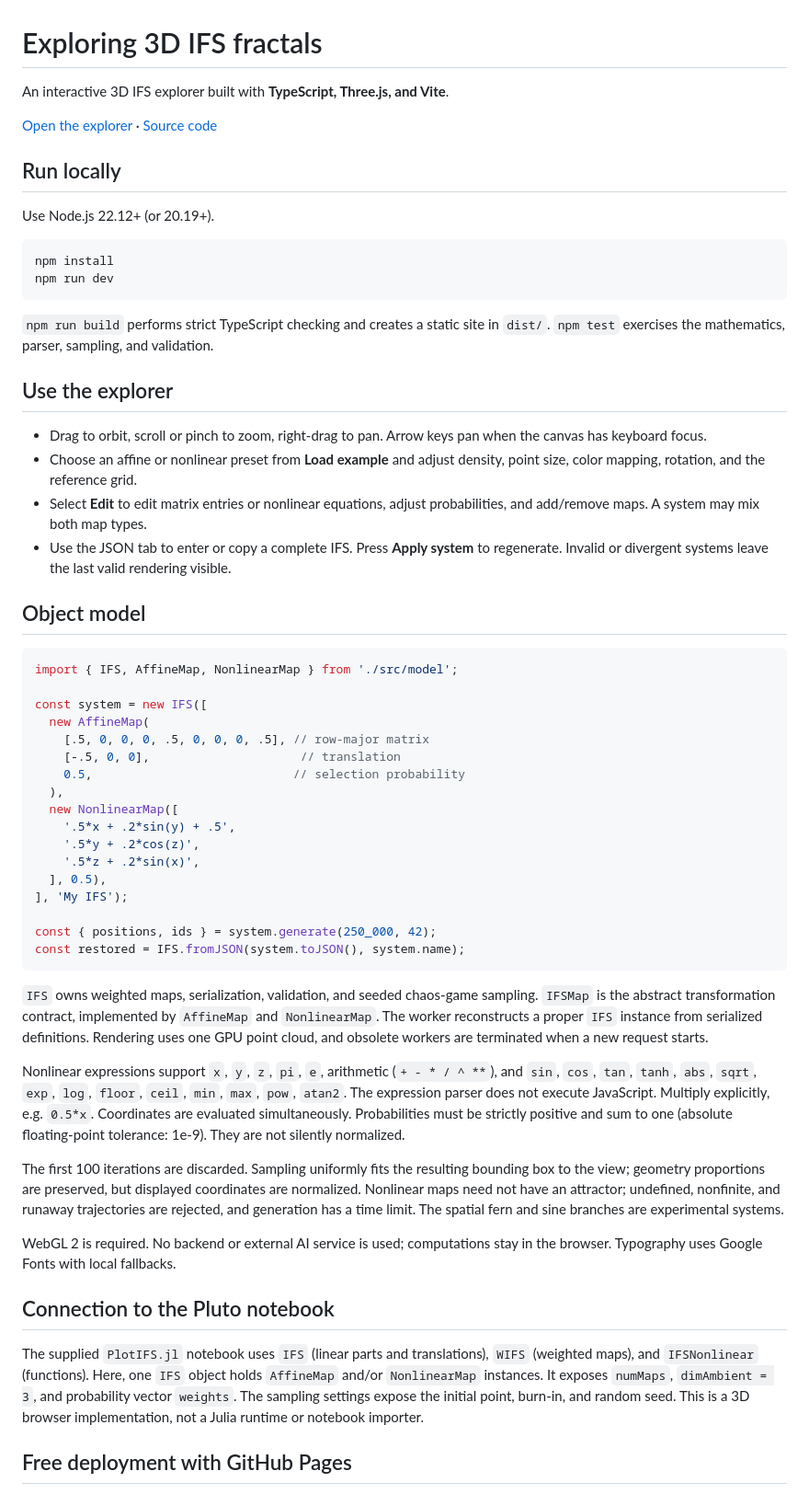
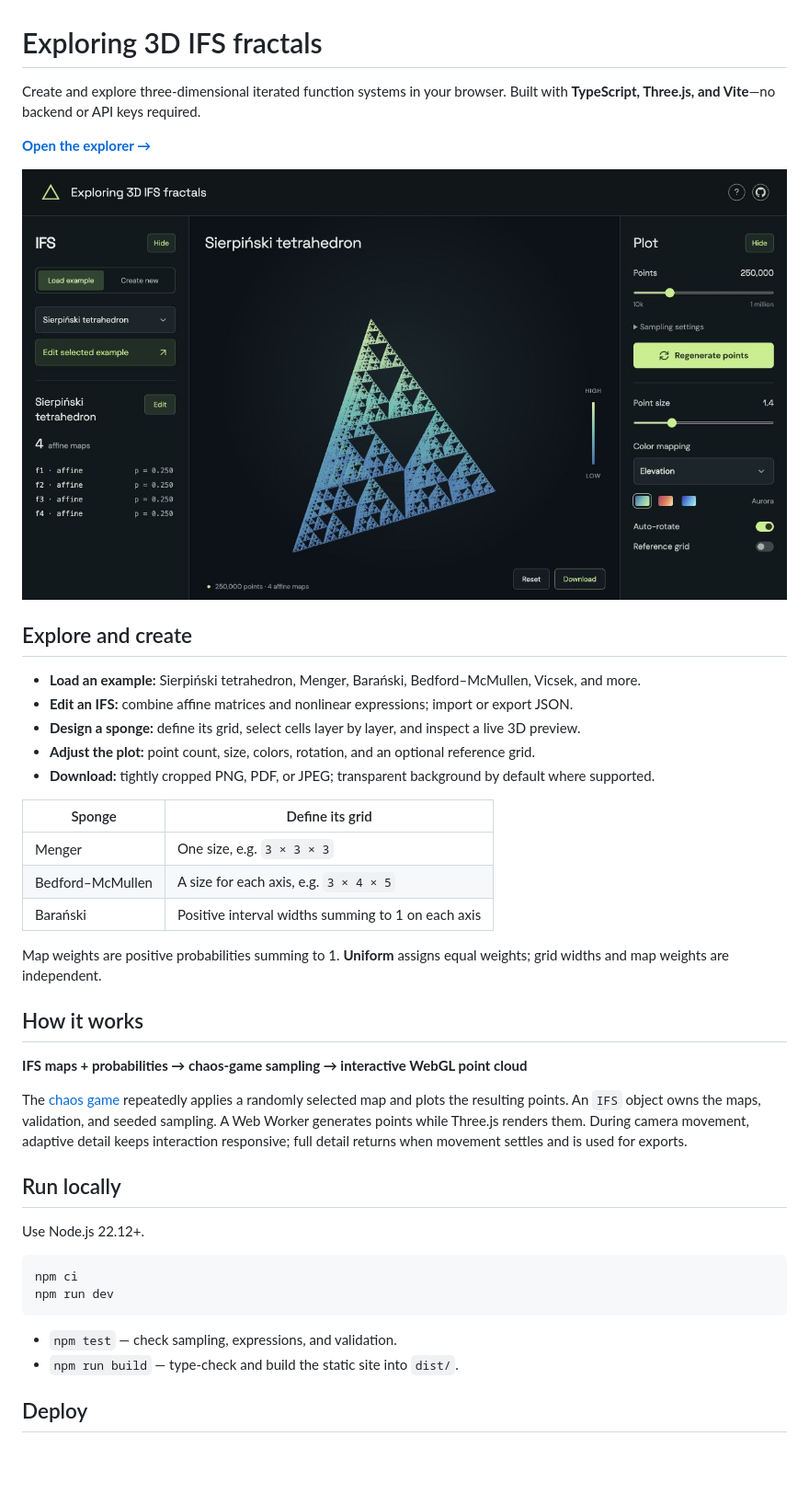
Before and after one commit to zfengg/3D-IFS-Fractals, a Markdown page: README.md, the part around the change printed below. Shown: that part at 92% size. Rendered like a GitHub page; pictures changed too: docs/preview.jpg (added); blank space fills up the shorter version.

Commit message:
Simplify README with visual preview and match header icons

````diff
--- a/README.md
+++ b/README.md
@@ -1,60 +1,45 @@
 # Exploring 3D IFS fractals
 
-An interactive 3D IFS explorer built with **TypeScript, Three.js, and Vite**.
+Create and explore three-dimensional iterated function systems in your browser.
+Built with **TypeScript, Three.js, and Vite**—no backend or API keys required.
 
-[Open the explorer](https://zfengg.github.io/3D-IFS-Fractals/) · [Source code](https://github.com/zfengg/3D-IFS-Fractals)
+**[Open the explorer →](https://zfengg.github.io/3D-IFS-Fractals/)**
+
+[![Interactive Sierpiński tetrahedron with IFS and plot controls](docs/preview.jpg)](https://zfengg.github.io/3D-IFS-Fractals/)
+
+## Explore and create
+
+- **Load an example:** Sierpiński tetrahedron, Menger, Barański, Bedford–McMullen, Vicsek, and more.
+- **Edit an IFS:** combine affine matrices and nonlinear expressions; import or export JSON.
+- **Design a sponge:** define its grid, select cells layer by layer, and inspect a live 3D preview.
+- **Adjust the plot:** point count, size, colors, rotation, and an optional reference grid.
+- **Download:** tightly cropped PNG, PDF, or JPEG; transparent background by default where supported.
+
+| Sponge | Define its grid |
+| --- | --- |
+| Menger | One size, e.g. `3 × 3 × 3` |
+| Bedford–McMullen | A size for each axis, e.g. `3 × 4 × 5` |
+| Barański | Positive interval widths summing to 1 on each axis |
+
+Map weights are positive probabilities summing to 1. **Uniform** assigns equal weights; grid widths and map weights are independent.
+
+## How it works
+
+**IFS maps + probabilities → chaos-game sampling → interactive WebGL point cloud**
+
+The [chaos game](https://en.wikipedia.org/wiki/Chaos_game) repeatedly applies a randomly selected map and plots the resulting points. An `IFS` object owns the maps, validation, and seeded sampling. A Web Worker generates points while Three.js renders them. During camera movement, adaptive detail keeps interaction responsive; full detail returns when movement settles and is used for exports.
 
 ## Run locally
 
-Use Node.js 22.12+ (or 20.19+).
+Use Node.js 22.12+.
 
 ```sh
-npm install
+npm ci
 npm run dev
 ```
 
-`npm run build` performs strict TypeScript checking and creates a static site in `dist/`. `npm test` exercises the mathematics, parser, sampling, and validation.
+- `npm test` — check sampling, expressions, and validation.
+- `npm run build` — type-check and build the static site into `dist/`.
 
-## Use the explorer
+## Deploy
 
-- Drag to orbit, scroll or pinch to zoom, right-drag to pan. Arrow keys pan when the canvas has keyboard focus.
-- Choose an affine or nonlinear preset from **Load example** and adjust density, point size, color mapping, rotation, and the reference grid.
-- Select **Edit** to edit matrix entries or nonlinear equations, adjust probabilities, and add/remove maps. A system may mix both map types.
-- Use the JSON tab to enter or copy a complete IFS. Press **Apply system** to regenerate. Invalid or divergent systems leave the last valid rendering visible.
-
-## Object model
-
-```ts
-import { IFS, AffineMap, NonlinearMap } from './src/model';
-
-const system = new IFS([
-  new AffineMap(
-    [.5, 0, 0, 0, .5, 0, 0, 0, .5], // row-major matrix
-    [-.5, 0, 0],                     // translation
-    0.5,                            // selection probability
-  ),
-  new NonlinearMap([
-    '.5*x + .2*sin(y) + .5',
-    '.5*y + .2*cos(z)',
-    '.5*z + .2*sin(x)',
-  ], 0.5),
-], 'My IFS');
-
-const { positions, ids } = system.generate(250_000, 42);
-const restored = IFS.fromJSON(system.toJSON(), system.name);
-```
-
-`IFS` owns weighted maps, serialization, validation, and seeded chaos-game sampling. `IFSMap` is the abstract transformation contract, implemented by `AffineMap` and `NonlinearMap`. The worker reconstructs a proper `IFS` instance from serialized definitions. Rendering uses one GPU point cloud, and obsolete workers are terminated when a new request starts.
-
-Nonlinear expressions support `x`, `y`, `z`, `pi`, `e`, arithmetic (`+ - * / ^ **`), and `sin`, `cos`, `tan`, `tanh`, `abs`, `sqrt`, `exp`, `log`, `floor`, `ceil`, `min`, `max`, `pow`, `atan2`. The expression parser does not execute JavaScript. Multiply explicitly, e.g. `0.5*x`. Coordinates are evaluated simultaneously. Probabilities must be strictly positive and sum to one (absolute floating-point tolerance: 1e-9). They are not silently normalized.
-
-The first 100 iterations are discarded. Sampling uniformly fits the resulting bounding box to the view; geometry proportions are preserved, but displayed coordinates are normalized. Nonlinear maps need not have an attractor; undefined, nonfinite, and runaway trajectories are rejected, and generation has a time limit. The spatial fern and sine branches are experimental systems.
-
-WebGL 2 is required. No backend or external AI service is used; computations stay in the browser. Typography uses Google Fonts with local fallbacks.
-
-## Connection to the Pluto notebook
-
-The supplied `PlotIFS.jl` notebook uses `IFS` (linear parts and translations), `WIFS` (weighted maps), and `IFSNonlinear` (functions). Here, one `IFS` object holds `AffineMap` and/or `NonlinearMap` instances. It exposes `numMaps`, `dimAmbient = 3`, and probability vector `weights`. The sampling settings expose the initial point, burn-in, and random seed. This is a 3D browser implementation, not a Julia runtime or notebook importer.
-
-## Free deployment with GitHub Pages
-
````
Also changed, not shown: other parts of README.md (+1 -26 lines), 2 other files.
